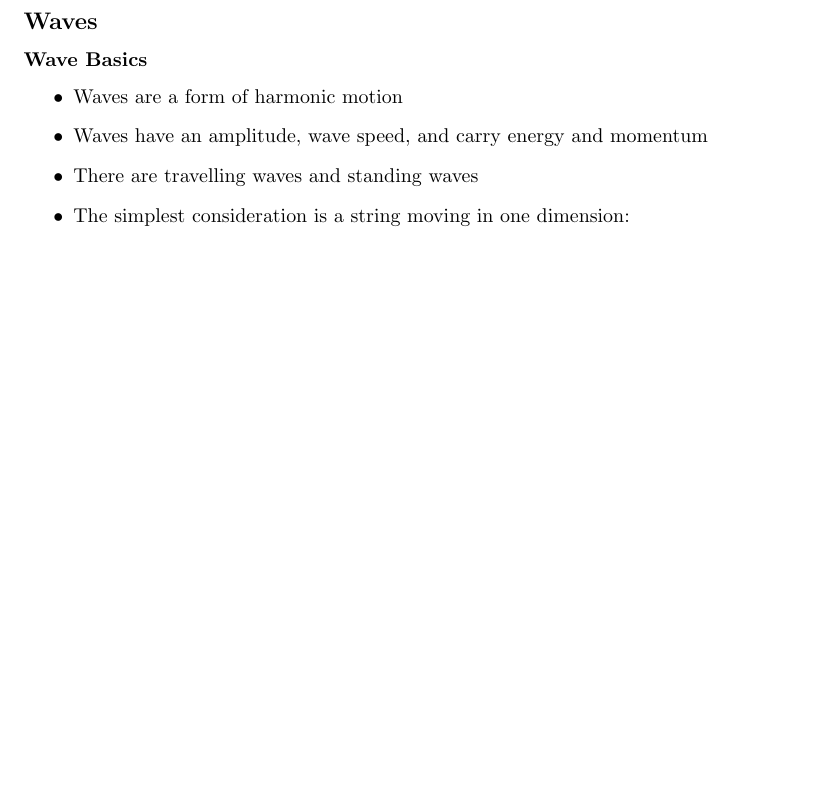
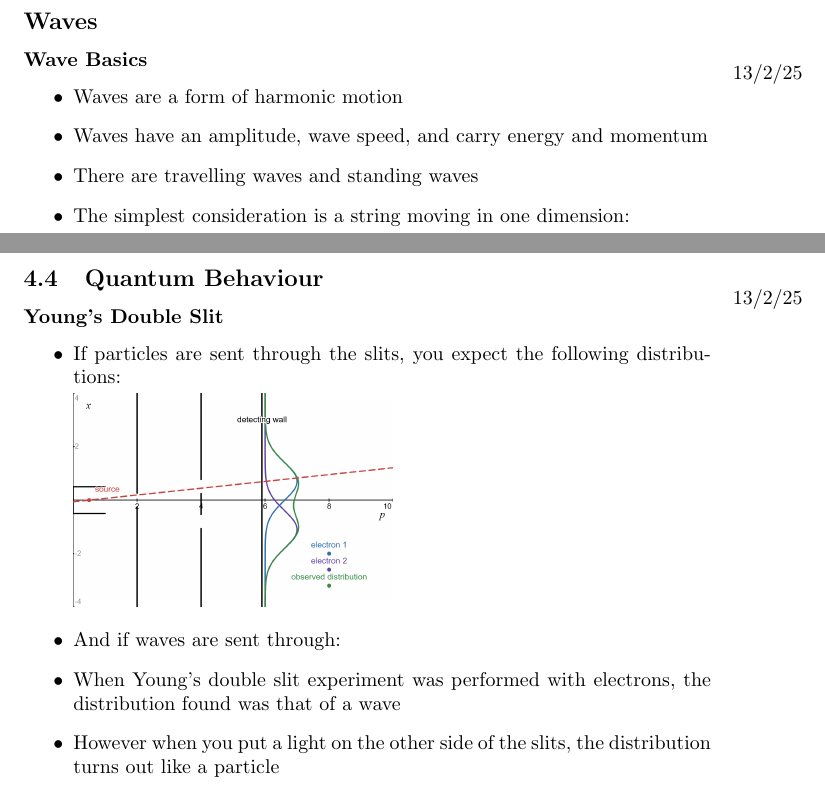
Before and after one commit to penguinjuice311/semester-2-notes, a LaTeX document (semester-2-notes.tex): part of page 9 of 20 before the commit and two parts of pages 9 and 16 of 20 after it, the two joined at a grey line, cut so that both start at the same text, the shorter picture padded with empty space. Compiled offline with pdfLaTeX.

Commit message:
intro to quantum

```diff
--- a/semester-2-notes.tex
+++ b/semester-2-notes.tex
@@ -229,6 +229,7 @@
 \subsection*{Waves}
 \subsubsection*{Wave Basics}
 \begin{itemize}
+    \marginpar{13/2/25}
     \item Waves are a form of harmonic motion
     \item Waves have an amplitude, wave speed, and carry energy and momentum
     \item There are travelling waves and standing waves
@@ -435,6 +436,23 @@
     \item There will be a random distribution of charges, however the smallest difference in charge will be \(e = 1.60\cdot 10^{-19}\)
 \end{itemize}
 
+\subsection{Quantum Behaviour}
+\marginpar{13/2/25}
+\subsubsection*{Young's Double Slit}
+\begin{itemize}
+    \item If particles are sent through the slits, you expect the following distributions:
+
+    \includegraphics[width=0.5\linewidth]{year1/i2q/youngs slit.png}
+    \item And if waves are sent through:
+
+
+
+
+    \item When Young's double slit experiment was performed with electrons, the distribution found was that of a wave
+    \item However when you put a light on the other side of the slits, the distribution turns out like a particle
+
+\end{itemize}
+
 \newpage
 \section{Mathematical Methods II}
 \subsection{Non Cartesian Co-Ordinates}
```
Also changed, not shown: semester-2-notes.pdf, year1/i2q/youngs slit.png (added), 1 other file.
